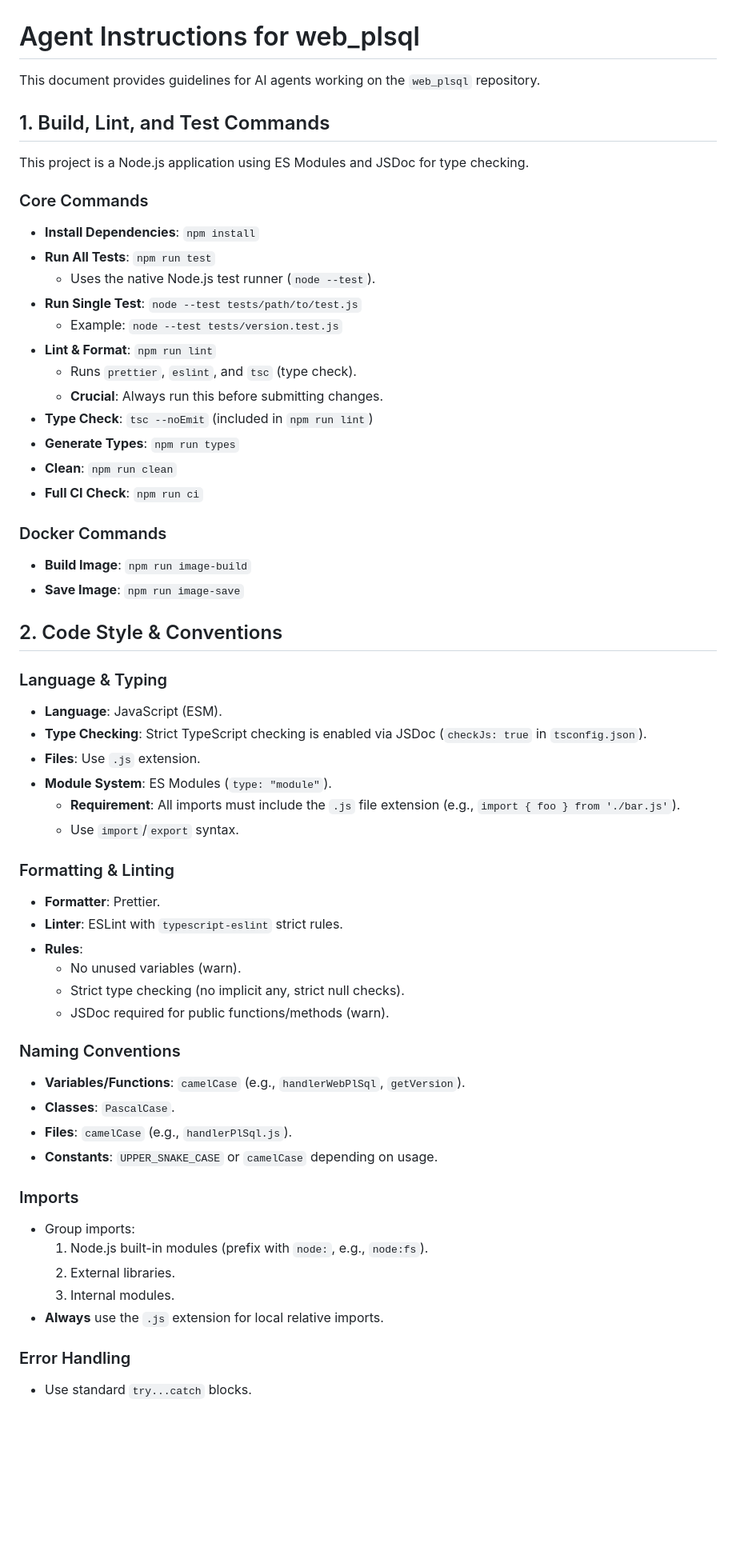
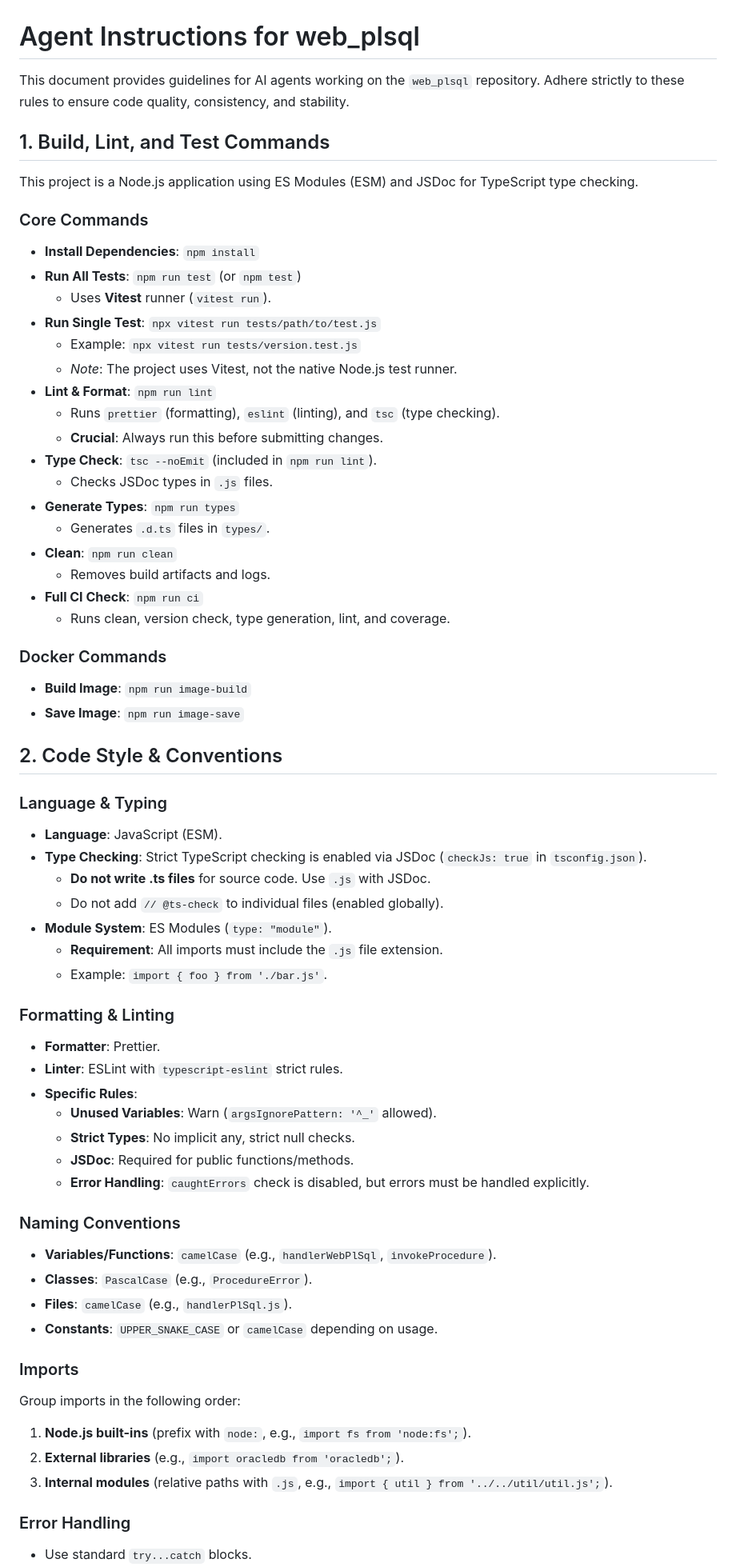
Before and after one commit to doberkofler/web_plsql, a Markdown page: AGENTS.md, the part around one of its changes. Shown at 80% size. Rendered like a GitHub page; blank space fills up the shorter version.

```diff
--- a/AGENTS.md
+++ b/AGENTS.md
@@ -1,25 +1,31 @@
 # Agent Instructions for web_plsql
 
 This document provides guidelines for AI agents working on the `web_plsql` repository.
+Adhere strictly to these rules to ensure code quality, consistency, and stability.
 
 ## 1. Build, Lint, and Test Commands
 
-This project is a Node.js application using ES Modules and JSDoc for type checking.
+This project is a Node.js application using ES Modules (ESM) and JSDoc for TypeScript type checking.
 
 ### Core Commands
 
 *   **Install Dependencies**: `npm install`
-*   **Run All Tests**: `npm run test`
-    *   Uses the native Node.js test runner (`node --test`).
-*   **Run Single Test**: `node --test tests/path/to/test.js`
-    *   Example: `node --test tests/version.test.js`
+*   **Run All Tests**: `npm run test` (or `npm test`)
+    *   Uses **Vitest** runner (`vitest run`).
+*   **Run Single Test**: `npx vitest run tests/path/to/test.js`
+    *   Example: `npx vitest run tests/version.test.js`
+    *   *Note*: The project uses Vitest, not the native Node.js test runner.
 *   **Lint & Format**: `npm run lint`
-    *   Runs `prettier`, `eslint`, and `tsc` (type check).
+    *   Runs `prettier` (formatting), `eslint` (linting), and `tsc` (type checking).
     *   **Crucial**: Always run this before submitting changes.
-*   **Type Check**: `tsc --noEmit` (included in `npm run lint`)
+*   **Type Check**: `tsc --noEmit` (included in `npm run lint`).
+    *   Checks JSDoc types in `.js` files.
 *   **Generate Types**: `npm run types`
+    *   Generates `.d.ts` files in `types/`.
 *   **Clean**: `npm run clean`
+    *   Removes build artifacts and logs.
 *   **Full CI Check**: `npm run ci`
+    *   Runs clean, version check, type generation, lint, and coverage.
 
 ### Docker Commands
 
@@ -32,34 +38,35 @@ This project is a Node.js application using ES Modules and JSDoc for type checki
 
 *   **Language**: JavaScript (ESM).
 *   **Type Checking**: Strict TypeScript checking is enabled via JSDoc (`checkJs: true` in `tsconfig.json`).
-*   **Files**: Use `.js` extension.
+    *   **Do not write .ts files** for source code. Use `.js` with JSDoc.
+    *   Do not add `// @ts-check` to individual files (enabled globally).
 *   **Module System**: ES Modules (`type: "module"`).
-    *   **Requirement**: All imports must include the `.js` file extension (e.g., `import { foo } from './bar.js'`).
-    *   Use `import`/`export` syntax.
+    *   **Requirement**: All imports must include the `.js` file extension.
+    *   Example: `import { foo } from './bar.js'`.
 
 ### Formatting & Linting
 
 *   **Formatter**: Prettier.
 *   **Linter**: ESLint with `typescript-eslint` strict rules.
-*   **Rules**:
-    *   No unused variables (warn).
-    *   Strict type checking (no implicit any, strict null checks).
-    *   JSDoc required for public functions/methods (warn).
+*   **Specific Rules**:
+    *   **Unused Variables**: Warn (`argsIgnorePattern: '^_'` allowed).
+    *   **Strict Types**: No implicit any, strict null checks.
+    *   **JSDoc**: Required for public functions/methods.
+    *   **Error Handling**: `caughtErrors` check is disabled, but errors must be handled explicitly.
 
 ### Naming Conventions
 
-*   **Variables/Functions**: `camelCase` (e.g., `handlerWebPlSql`, `getVersion`).
-*   **Classes**: `PascalCase`.
+*   **Variables/Functions**: `camelCase` (e.g., `handlerWebPlSql`, `invokeProcedure`).
+*   **Classes**: `PascalCase` (e.g., `ProcedureError`).
 *   **Files**: `camelCase` (e.g., `handlerPlSql.js`).
 *   **Constants**: `UPPER_SNAKE_CASE` or `camelCase` depending on usage.
 
 ### Imports
 
-*   Group imports:
-    1.  Node.js built-in modules (prefix with `node:`, e.g., `node:fs`).
-    2.  External libraries.
-    3.  Internal modules.
-*   **Always** use the `.js` extension for local relative imports.
+Group imports in the following order:
+1.  **Node.js built-ins** (prefix with `node:`, e.g., `import fs from 'node:fs';`).
+2.  **External libraries** (e.g., `import oracledb from 'oracledb';`).
+3.  **Internal modules** (relative paths with `.js`, e.g., `import { util } from '../../util/util.js';`).
 
 ### Error Handling
 
```
Also changed, not shown: other parts of AGENTS.md (+86 -36 lines), ENHANCEMENTS.md (+11 -0 lines).
